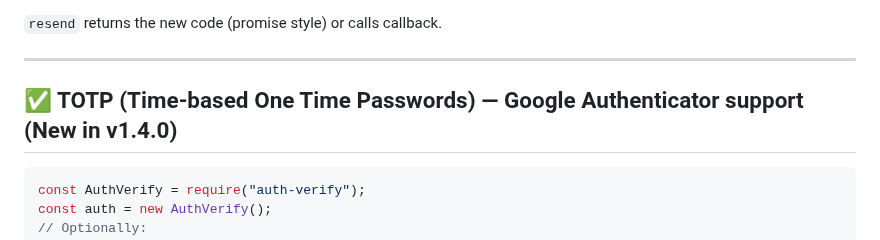
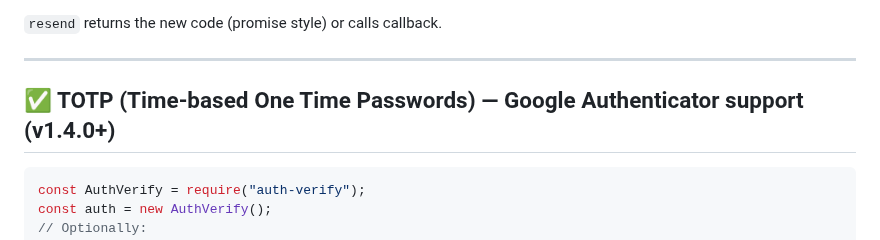
Before and after one commit to Jahongir2007/auth-verify, a Markdown page: docs/docs.md, the part around the change. GitHub-like rendering.

````diff
--- a/docs/docs.md
+++ b/docs/docs.md
@@ -355,7 +355,7 @@ auth.otp.verify({ check: 'user@example.com', code: '123456' }, (err, isValid)=>{
 
 ---
 
-## ✅ TOTP (Time-based One Time Passwords) — Google Authenticator support (New in v1.4.0)
+## ✅ TOTP (Time-based One Time Passwords) — Google Authenticator support (v1.4.0+)
 ```js
 const AuthVerify = require("auth-verify");
 const auth = new AuthVerify();
````
